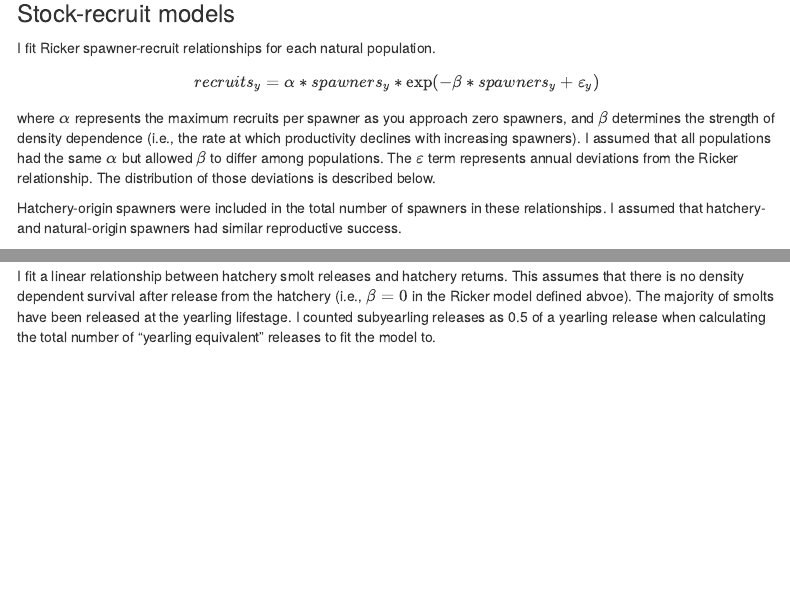
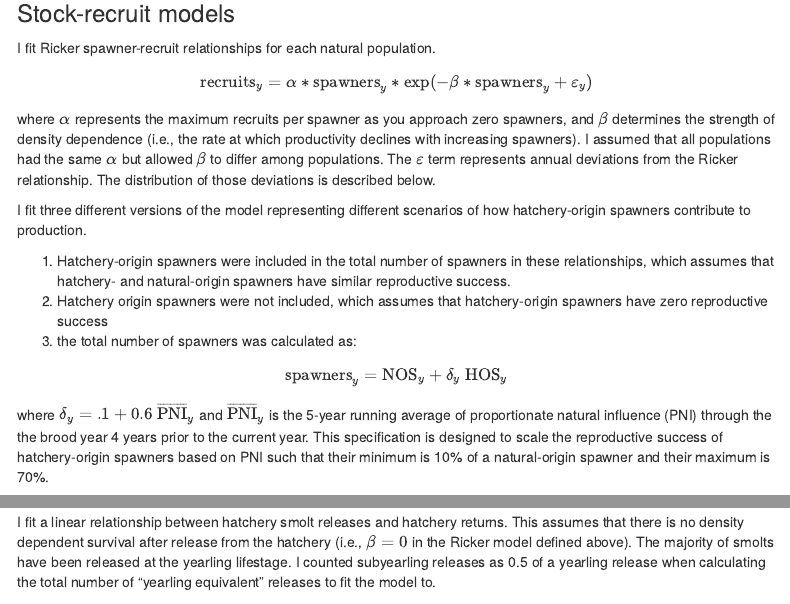
Before and after one commit to marksorel8/Sumsimmer, an R Markdown document (data-raw/Model description.Rmd): the page in a window 1100 px wide, from 3160 px down, and a second part further down, joined at a grey line. Rendered offline with R 4.5, knitr and Pandoc, with nearby package versions; some code elsewhere in the file could not run offline; menus at the side of the page are left out.

Commit message:
adds disclaimers

````diff
--- a/data-raw/Model description.Rmd
+++ b/data-raw/Model description.Rmd
@@ -401,10 +401,20 @@ To simulate the system I needed modules to simulate the following processes:
 ### Stock-recruit models
 
 I fit Ricker spawner-recruit relationships for each natural population.
-$$recruits_y=\alpha*spawners_y*\text{exp}(-\beta*spawners_y+\varepsilon_y)$$
+$$\text{recruits}_y=\alpha*\text{spawners}_y*\text{exp}(-\beta*\text{spawners}_y+\varepsilon_y)$$
 where $\alpha$ represents the maximum recruits per spawner as you approach zero spawners, and $\beta$ determines the strength of density dependence (i.e., the rate at which productivity declines with increasing spawners). I assumed that all populations had the same $\alpha$ but allowed $\beta$ to differ among populations. The $\varepsilon$ term represents annual deviations from the Ricker relationship. The distribution of those deviations is described below.
 
-Hatchery-origin spawners were included in the total number of spawners in these relationships. I assumed that hatchery- and natural-origin spawners had similar reproductive success.
+
+I fit three different versions of the model representing different scenarios of how hatchery-origin spawners contribute to production.
+
+1) Hatchery-origin spawners were included in the total number of spawners in these relationships, which assumes that hatchery- and natural-origin spawners have similar reproductive success.
+2) Hatchery origin spawners were not included, which assumes that hatchery-origin spawners have zero reproductive success
+3) the total number of spawners was calculated as:
+
+$$\text{spawners}_y = \text{NOS}_y+\delta_y ~\text{HOS}_y$$
+
+where $\delta_y = .1+0.6~\overline{\text{PNI}}_y$ and $\overline{\text{PNI}}_y$ is the 5-year running average of proportionate natural influence (PNI) through the the brood year 4 years prior to the current year. This specification is designed to scale the reproductive success of hatchery-origin spawners based on PNI such that their minimum is 10% of a natural-origin spawner and their maximum is 70%.
+
 
 ```{r tot_spawners, fig.cap="Figure .Numbers of natural- and hatchery-origin spawners by year and population."}
 
@@ -412,7 +422,7 @@ esc_dat |> filter(!is.na(`SG No. Age 4`),year<=2023)|> select(year,basin=populat
 ```
 
 
-I fit a linear relationship between hatchery smolt releases and hatchery returns. This assumes that there is no density dependent survival after release from the hatchery (i.e., $\beta =0$ in the Ricker model defined abvoe). The majority of smolts have been released at the yearling lifestage. I counted subyearling releases as 0.5 of a yearling release when calculating the total number of "yearling equivalent" releases to fit the model to.
+I fit a linear relationship between hatchery smolt releases and hatchery returns. This assumes that there is no density dependent survival after release from the hatchery (i.e., $\beta =0$ in the Ricker model defined above). The majority of smolts have been released at the yearling lifestage. I counted subyearling releases as 0.5 of a yearling release when calculating the total number of "yearling equivalent" releases to fit the model to.
 
 ```{r releases, fig.cap="Figure .Upper Columbia River hatchery smolt releases by lifestage and brood year.",cache=TRUE}
 
````
Also changed, not shown: data-raw/app.R (+2 -1 lines), README.md, data-raw/Model description.Rmd (5 more changed lines).
